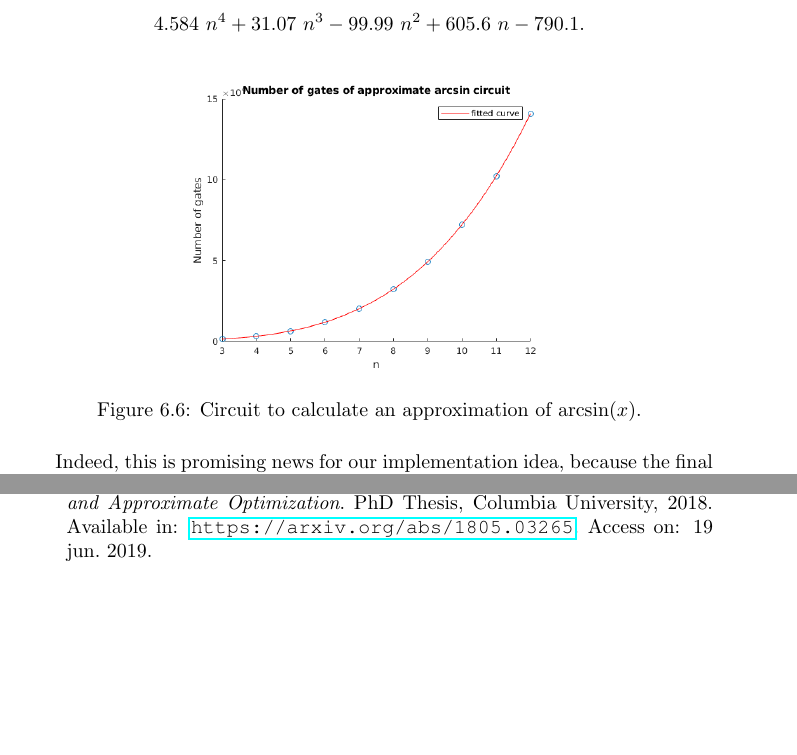
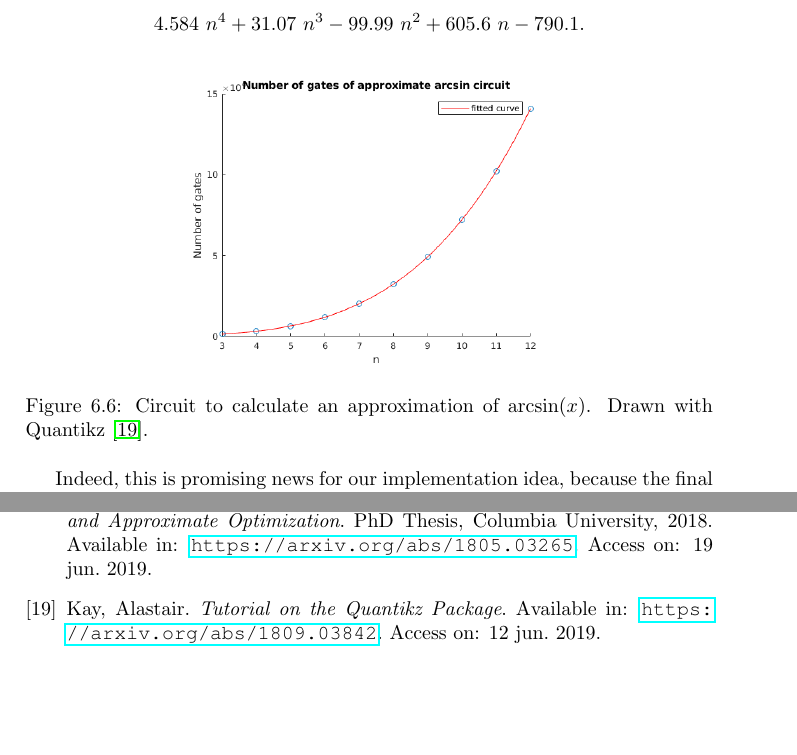
Before and after one commit to miyamotohk/quantum-calculus, a LaTeX document (Report/quantum_calculus.tex): two parts of pages 26 and 30 of 30, joined at a grey line, cut so that both start at the same text. Compiled offline with pdfLaTeX; the source files are stored in an older character set and shown here as Unicode.

Commit message:
added quantikz reference

```diff
--- a/Report/quantum_calculus.tex
+++ b/Report/quantum_calculus.tex
@@ -902,7 +902,7 @@ We used MATLAB to fit data total number of gates in the circuit as function of $
 \begin{figure}[h!]
 	\centering
 	\includegraphics[width=7cm]{Figures/data-arcsin}
-	\caption{Circuit to calculate an approximation of $\arcsin(x)$.}
+	\caption{Circuit to calculate an approximation of $\arcsin(x)$. Drawn with Quantikz \cite{quantikz}.}
 	\label{fig:data-arcsin}
 \end{figure}
 
@@ -1010,6 +1010,8 @@ theory of numbers}. 6th edition. Oxford : Oxford University Press, 2008.
 
 \bibitem{hadfield} Hadfield, Stuart Andrew. \textit{Quantum Algorithms for Scientific Computing and Approximate Optimization}. PhD Thesis, Columbia University, 2018. Available in: \url{https://arxiv.org/abs/1805.03265}. Access on: 19 jun. 2019.
 
+\bibitem{quantikz} Kay, Alastair. \textit{Tutorial on the Quantikz Package}. Available in: \url{https://arxiv.org/abs/1809.03842}. Access on: 12 jun. 2019.
+
 \end{thebibliography}
 
 \end{document}
```
Also changed, not shown: Report/quantum_calculus.pdf, 2 other files.
